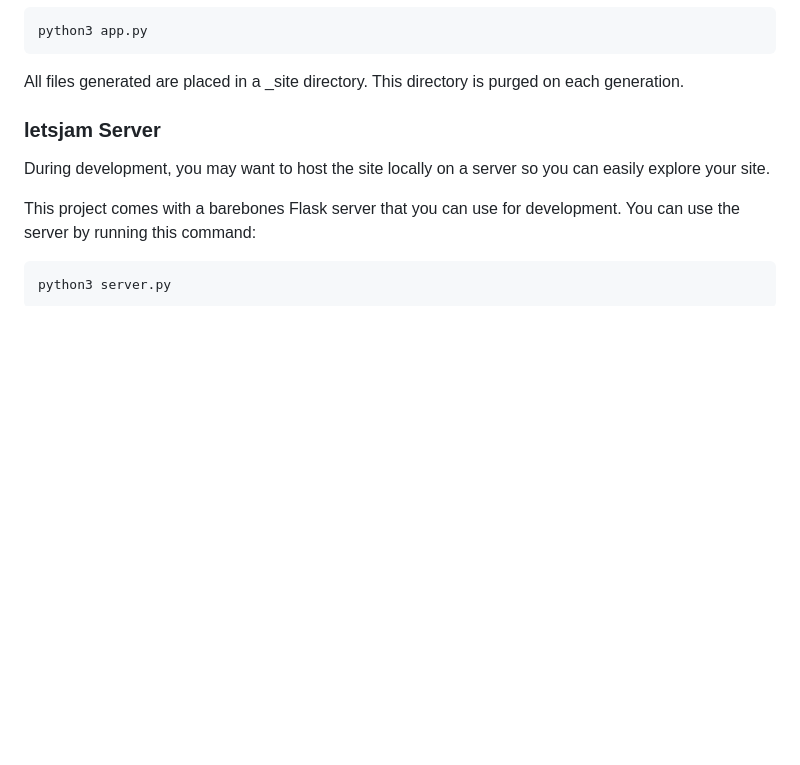
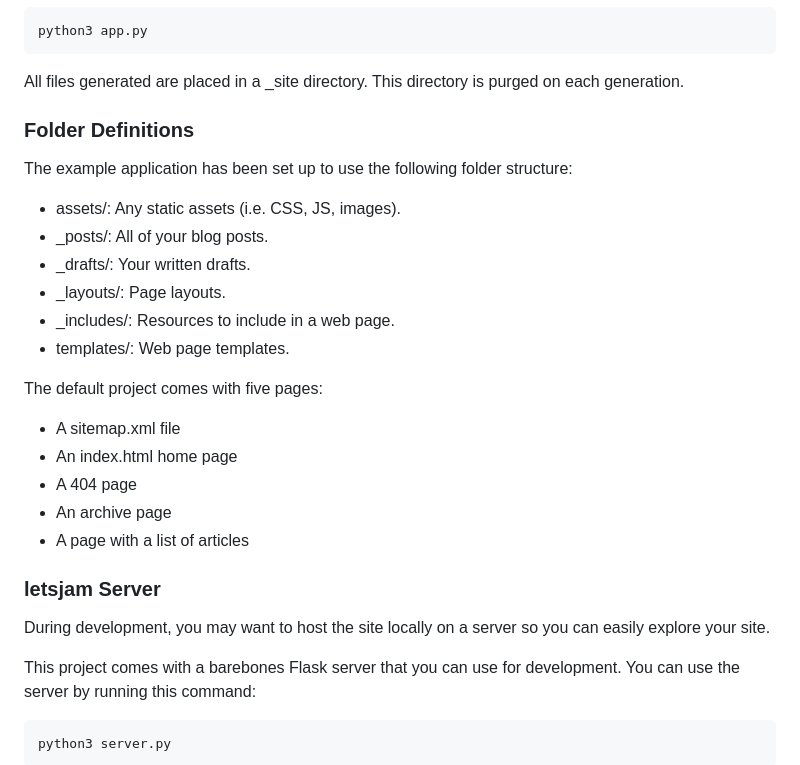
Before and after one commit to capjamesg/letsjam, a Markdown page: README.md, the part around the change printed below. Rendered like a GitHub page; blank space fills up the shorter version.

```diff
--- a/README.md
+++ b/README.md
@@ -55,6 +61,25 @@ To run the static site generator, use this command:
     python3 app.py
 
 All files generated are placed in a _site directory. This directory is purged on each generation.
+
+### Folder Definitions
+
+The example application has been set up to use the following folder structure:
+
+- assets/: Any static assets (i.e. CSS, JS, images).
+- _posts/: All of your blog posts.
+- _drafts/: Your written drafts.
+- _layouts/: Page layouts.
+- _includes/: Resources to include in a web page.
+- templates/: Web page templates.
+
+The default project comes with five pages:
+
+- A sitemap.xml file
+- An index.html home page
+- A 404 page
+- An archive page
+- A page with a list of articles
 
 ### letsjam Server
 
```
Also changed, not shown: other parts of README.md (+7 -1 lines), james_site_screenshot.png (added), letsjam_example.png (added), 8 other files.
